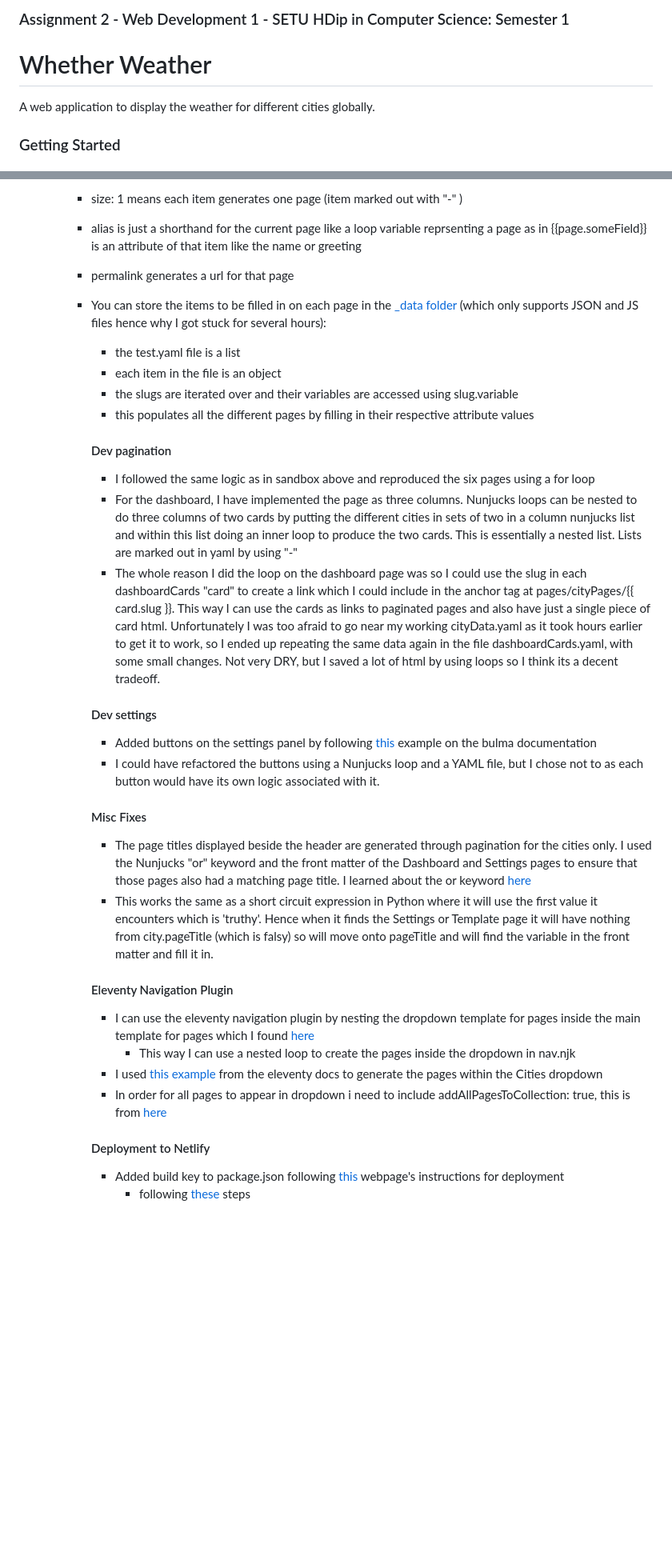
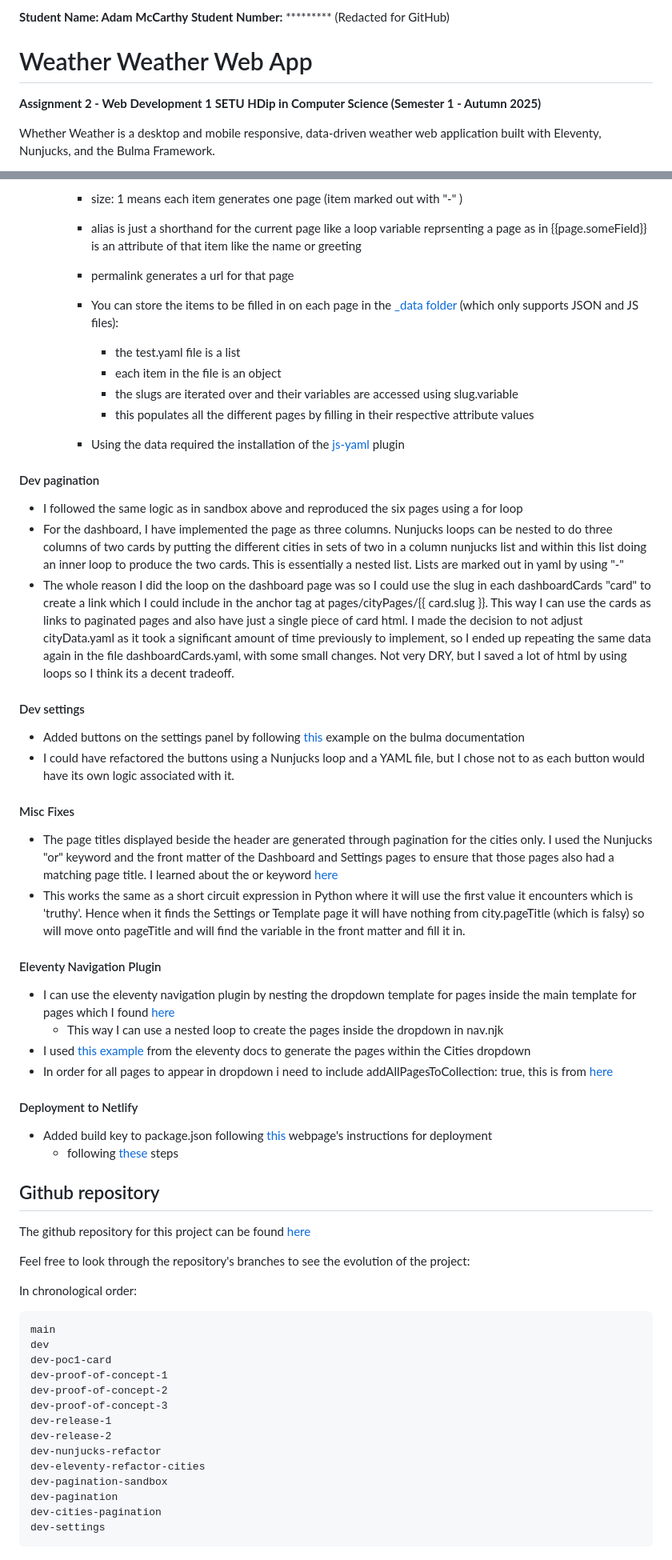
Before and after one commit to AdamMcCarthyCS/web-dev-1-assignment-2, a Markdown page: README.md, 2 parts joined by grey strips. Shown at 80% size. GitHub-like rendering; blank space fills up the shorter version.

````diff
--- a/README.md
+++ b/README.md
@@ -1,8 +1,10 @@
-### Assignment 2 - Web Development 1 - SETU HDip in Computer Science: Semester 1
+**Student Name: Adam McCarthy**
+**Student Number:** ********* (Redacted for GitHub)
 
-  # Whether Weather
+# Weather Weather Web App
 
-A web application to display the weather for different cities globally.
+**Assignment 2 - Web Development 1
+SETU HDip in Computer Science (Semester 1 - Autumn 2025)**
 
-### Getting Started
+Whether Weather is a desktop and mobile responsive, data-driven weather web application built with Eleventy, Nunjucks, and the Bulma Framework.
 
@@ -72,27 +162,51 @@ Hot reloading is enabled, so any changes you make to your files will be reflecte
     - alias is just a shorthand for the current page like a loop variable reprsenting a page as in {{page.someField}} is an attribute of that item like the name or greeting
     - permalink generates a url for that page
 
-    - You can store the items to be filled in on each page in the [_data folder](https://www.11ty.dev/docs/data-global/) (which only supports JSON and JS files hence why I got stuck for several hours):
+    - You can store the items to be filled in on each page in the [_data folder](https://www.11ty.dev/docs/data-global/) (which only supports JSON and JS files):
       - the test.yaml file is a list
       - each item in the file is an object
       - the slugs are iterated over and their variables are accessed using slug.variable
       - this populates all the different pages by filling in their respective attribute values
+    - Using the data required the installation of the [js-yaml](https://www.npmjs.com/package/js-yaml) plugin
+#### Dev pagination
+- I followed the same logic as in sandbox above and reproduced the six pages using a for loop
+- For the dashboard, I have implemented the page as three columns. Nunjucks loops can be nested to do three columns of two cards by putting the different cities in sets of two in a column nunjucks list and within this list doing an inner loop to produce the two cards. This is essentially a nested list. Lists are marked out in yaml by using "-"
+- The whole reason I did the loop on the dashboard page was so I could use the slug in each dashboardCards "card" to create a link which I could include in the anchor tag at pages/cityPages/{{ card.slug }}. This way I can use the cards as links to paginated pages and also have just a single piece of card html. I made the decision to not adjust cityData.yaml as it took a significant amount of time previously to implement, so I ended up repeating the same data again in the file dashboardCards.yaml, with some small changes. Not very DRY, but I saved a lot of html by using loops so I think its a decent tradeoff.
+#### Dev settings
+- Added buttons on the settings panel by following [this](https://bulma.io/documentation/elements/button/#button-group-with-addons) example on the bulma documentation
+- I could have refactored the buttons using a Nunjucks loop and a YAML file, but I chose not to as each button would have its own logic associated with it.
+#### Misc Fixes
+- The page titles displayed beside the header are generated through pagination for the cities only. I used the Nunjucks "or" keyword and the front matter of the Dashboard and Settings pages to ensure that those pages also had a matching page title. I learned about the or keyword [here](https://mozilla.github.io/nunjucks/templating.html#logic)
+- This works the same as a short circuit expression in Python where it will use the first value it encounters which is 'truthy'. Hence when it finds the Settings or Template page it will have nothing from city.pageTitle (which is falsy) so will move onto pageTitle and will find the variable in the front matter and fill it in.
+#### Eleventy Navigation Plugin
+- I can use the eleventy navigation plugin by nesting the dropdown template for pages inside the main template for pages which I found [here](https://www.11ty.dev/docs/plugins/navigation/#humans-md)
+  - This way I can use a nested loop to create the pages inside the dropdown in nav.njk
+- I used [this example](https://www.11ty.dev/docs/data-computed/?utm_source=chatgpt.com#real-world-example) from the eleventy docs to generate the pages within the Cities dropdown
+- In order for all pages to appear in dropdown i need to include addAllPagesToCollection: true, this is from [here](https://www.11ty.dev/docs/pagination/#add-all-pagination-pages-to-collections)
+#### Deployment to Netlify
+- Added build key to package.json following [this](https://11ty.rocks/posts/create-your-first-basic-11ty-website/?utm_source=chatgpt.com#:~:text=Begin%20the%20Project-,%23,-Open%20a%20new) webpage's instructions for deployment
+  - following [these](https://11ty.rocks/posts/create-your-first-basic-11ty-website/?utm_source=chatgpt.com#connect-to-netlify-and-deploy) steps
 
-      #### Dev pagination
-      - I followed the same logic as in sandbox above and reproduced the six pages using a for loop
-      - For the dashboard, I have implemented the page as three columns. Nunjucks loops can be nested to do three columns of two cards by putting the different cities in sets of two in a column nunjucks list and within this list doing an inner loop to produce the two cards. This is essentially a nested list. Lists are marked out in yaml by using "-"
-      - The whole reason I did the loop on the dashboard page was so I could use the slug in each dashboardCards "card" to create a link which I could include in the anchor tag at pages/cityPages/{{ card.slug }}. This way I can use the cards as links to paginated pages and also have just a single piece of card html. Unfortunately I was too afraid to go near my working cityData.yaml as it took hours earlier to get it to work, so I ended up repeating the same data again in the file dashboardCards.yaml, with some small changes. Not very DRY, but I saved a lot of html by using loops so I think its a decent tradeoff.
-      #### Dev settings
-      - Added buttons on the settings panel by following [this](https://bulma.io/documentation/elements/button/#button-group-with-addons) example on the bulma documentation
-      - I could have refactored the buttons using a Nunjucks loop and a YAML file, but I chose not to as each button would have its own logic associated with it.
-      #### Misc Fixes
-      - The page titles displayed beside the header are generated through pagination for the cities only. I used the Nunjucks "or" keyword and the front matter of the Dashboard and Settings pages to ensure that those pages also had a matching page title. I learned about the or keyword [here](https://mozilla.github.io/nunjucks/templating.html#logic)
-      - This works the same as a short circuit expression in Python where it will use the first value it encounters which is 'truthy'. Hence when it finds the Settings or Template page it will have nothing from city.pageTitle (which is falsy) so will move onto pageTitle and will find the variable in the front matter and fill it in.
-      #### Eleventy Navigation Plugin
-      - I can use the eleventy navigation plugin by nesting the dropdown template for pages inside the main template for pages which I found [here](https://www.11ty.dev/docs/plugins/navigation/#humans-md)
-        - This way I can use a nested loop to create the pages inside the dropdown in nav.njk
-      - I used [this example](https://www.11ty.dev/docs/data-computed/?utm_source=chatgpt.com#real-world-example) from the eleventy docs to generate the pages within the Cities dropdown
-      - In order for all pages to appear in dropdown i need to include addAllPagesToCollection: true, this is from [here](https://www.11ty.dev/docs/pagination/#add-all-pagination-pages-to-collections)
-      #### Deployment to Netlify
-      - Added build key to package.json following [this](https://11ty.rocks/posts/create-your-first-basic-11ty-website/?utm_source=chatgpt.com#:~:text=Begin%20the%20Project-,%23,-Open%20a%20new) webpage's instructions for deployment
-        - following [these](https://11ty.rocks/posts/create-your-first-basic-11ty-website/?utm_source=chatgpt.com#connect-to-netlify-and-deploy) steps
+## Github repository
+
+The github repository for this project can be found [here](https://github.com/AdamMcCarthyCS/web-dev-1-assignment-2)
+
+Feel free to look through the repository's branches to see the evolution of the project:
+
+In chronological order:
+```
+main
+dev
+dev-poc1-card
+dev-proof-of-concept-1
+dev-proof-of-concept-2
+dev-proof-of-concept-3
+dev-release-1
+dev-release-2
+dev-nunjucks-refactor
+dev-eleventy-refactor-cities
+dev-pagination-sandbox
+dev-pagination
+dev-cities-pagination
+dev-settings
+```
````
Also changed, not shown: other parts of README.md (+100 -12 lines).
